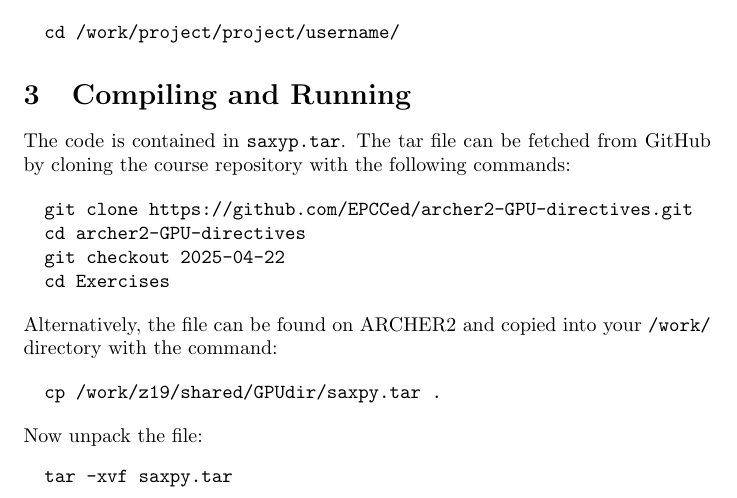
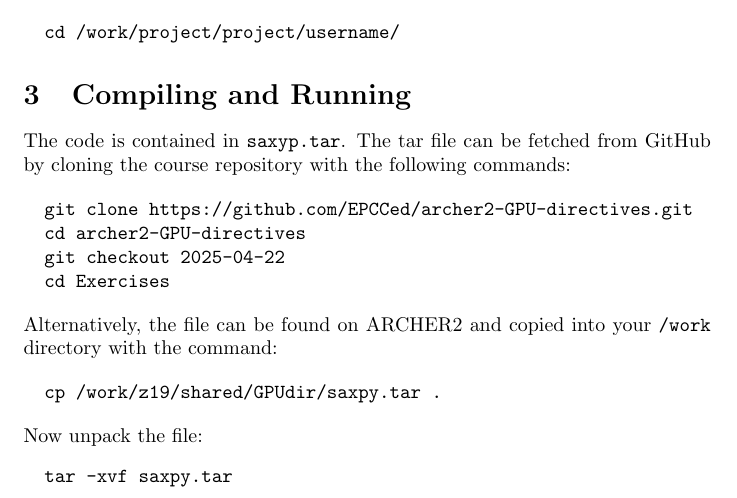
Before and after one commit to EPCCed/gpu-directives, a LaTeX problem sheet (exercises/saxpy/saxpy.tex): part of page 1 of 2, cut so that both start at the same text. Compiled offline with pdfLaTeX.

Commit message:
Updated exercises/saxpy/saxpy.tex

```diff
--- a/exercises/saxpy/saxpy.tex
+++ b/exercises/saxpy/saxpy.tex
@@ -41,7 +41,7 @@ cloning the course repository with the following commands:
 \end{verbatim}
 
 \noindent Alternatively, the file can be found on ARCHER2 and copied into your
-\texttt{/work/} directory with the command:
+\texttt{/work} directory with the command:
 
 \begin{verbatim}
   cp /work/z19/shared/GPUdir/saxpy.tar .
```
